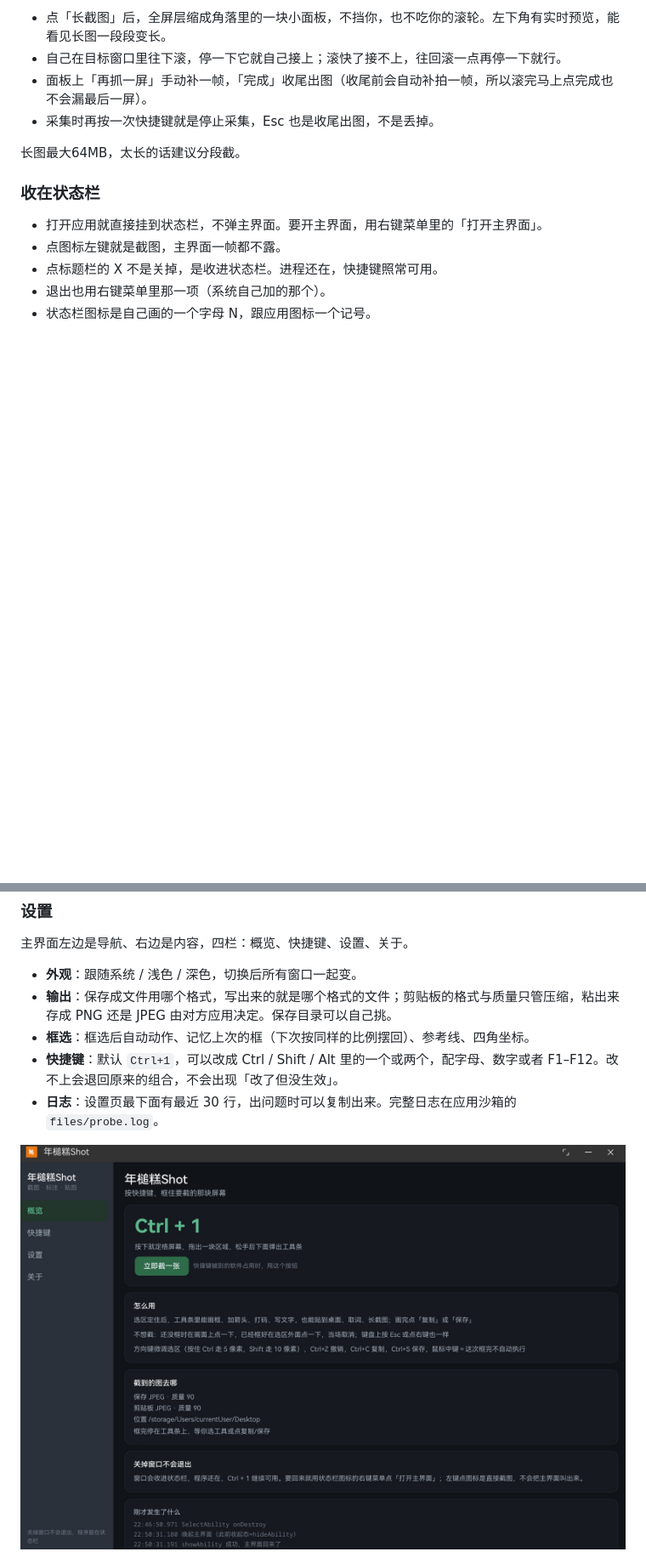
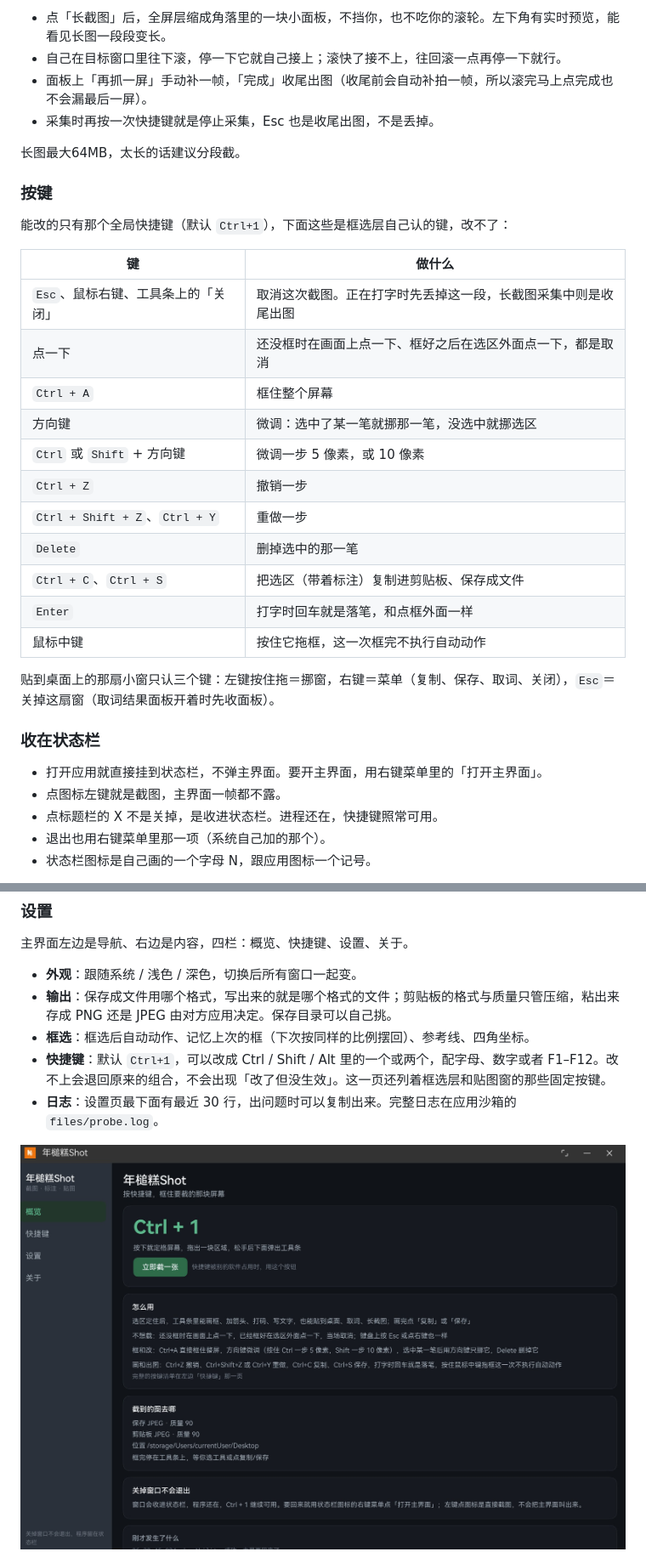
Before and after one commit to guyue1989/NGshot, a Markdown page: README.md, 2 parts joined by grey strips. Shown at 85% size. GitHub-like rendering; pictures changed too: assets/screenshots/02-overview.png; blank space fills up the shorter version.

Commit message:
增加取词提示以及快捷键使用表

```diff
--- a/README.md
+++ b/README.md
@@ -72,6 +75,26 @@
 
 长图最大64MB，太长的话建议分段截。
 
+### 按键
+
+能改的只有那个全局快捷键（默认 `Ctrl+1`），下面这些是框选层自己认的键，改不了：
+
+| 键 | 做什么 |
+| --- | --- |
+| `Esc`、鼠标右键、工具条上的「关闭」 | 取消这次截图。正在打字时先丢掉这一段，长截图采集中则是收尾出图 |
+| 点一下 | 还没框时在画面上点一下、框好之后在选区外面点一下，都是取消 |
+| `Ctrl + A` | 框住整个屏幕 |
+| 方向键 | 微调：选中了某一笔就挪那一笔，没选中就挪选区 |
+| `Ctrl` 或 `Shift` + 方向键 | 微调一步 5 像素，或 10 像素 |
+| `Ctrl + Z` | 撤销一步 |
+| `Ctrl + Shift + Z`、`Ctrl + Y` | 重做一步 |
+| `Delete` | 删掉选中的那一笔 |
+| `Ctrl + C`、`Ctrl + S` | 把选区（带着标注）复制进剪贴板、保存成文件 |
+| `Enter` | 打字时回车就是落笔，和点框外面一样 |
+| 鼠标中键 | 按住它拖框，这一次框完不执行自动动作 |
+
+贴到桌面上的那扇小窗只认三个键：左键按住拖＝挪窗，右键＝菜单（复制、保存、取词、关闭），`Esc`＝关掉这扇窗（取词结果面板开着时先收面板）。
+
 ### 收在状态栏
 
 - 打开应用就直接挂到状态栏，不弹主界面。要开主界面，用右键菜单里的「打开主界面」。
@@ -89,7 +112,7 @@
 - **外观**：跟随系统 / 浅色 / 深色，切换后所有窗口一起变。
 - **输出**：保存成文件用哪个格式，写出来的就是哪个格式的文件；剪贴板的格式与质量只管压缩，粘出来存成 PNG 还是 JPEG 由对方应用决定。保存目录可以自己挑。
 - **框选**：框选后自动动作、记忆上次的框（下次按同样的比例摆回）、参考线、四角坐标。
-- **快捷键**：默认 `Ctrl+1`，可以改成 Ctrl / Shift / Alt 里的一个或两个，配字母、数字或者 F1–F12。改不上会退回原来的组合，不会出现「改了但没生效」。
+- **快捷键**：默认 `Ctrl+1`，可以改成 Ctrl / Shift / Alt 里的一个或两个，配字母、数字或者 F1–F12。改不上会退回原来的组合，不会出现「改了但没生效」。这一页还列着框选层和贴图窗的那些固定按键。
 - **日志**：设置页最下面有最近 30 行，出问题时可以复制出来。完整日志在应用沙箱的 `files/probe.log`。
 
 ![主界面概览](assets/screenshots/02-overview.png)
```
Also changed, not shown: other parts of README.md (+3 -0 lines), 3 other files.
